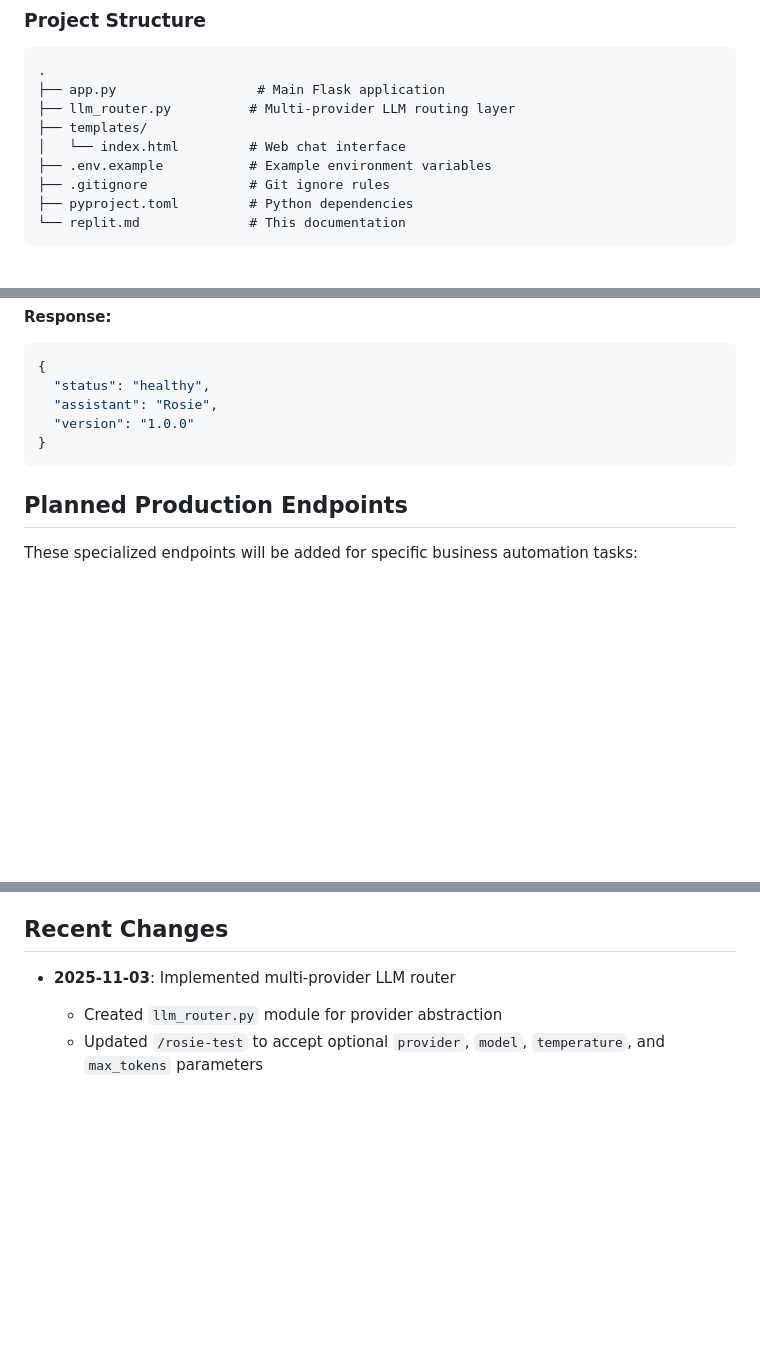
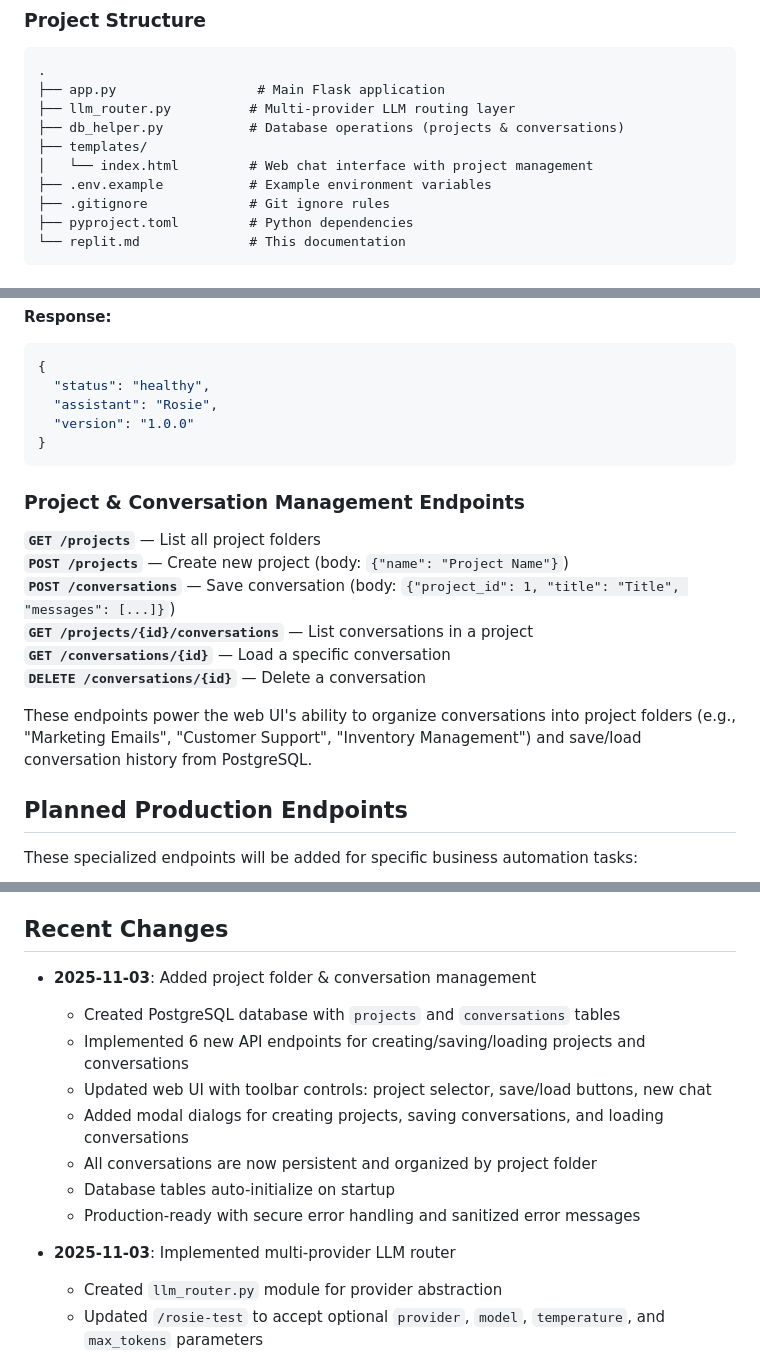
Before and after one commit to CurlyBracesAI/Website-G-rosie.curlybraces.ai, a Markdown page: replit.md, 3 parts joined by grey strips. GitHub-like rendering; blank space fills up the shorter version.

Commit message:
Add ability to organize chat conversations into project folders
Integrate PostgreSQL to enable saving and organizing chat conversations into distinct project folders, along with new API endpoints for project and conversation management.

Replit-Commit-Author: Agent
Replit-Commit-Session-Id: 25868bfb-a901-417d-aa2a-4cb36b4de85d
Replit-Commit-Checkpoint-Type: full_checkpoint
Replit-Commit-Event-Id: 25cc673d-c5ac-4408-9a54-cbc8fcf84666
Replit-Commit-Screenshot-Url: https://storage.googleapis.com/screenshot-production-us-central1/479039b7-272a-488b-9f95-a86343b93095/25868bfb-a901-417d-aa2a-4cb36b4de85d/bVG53mc

````diff
--- a/replit.md
+++ b/replit.md
@@ -56,8 +57,9 @@ Rosie is transitioning from Make.com into a stable Flask API layer, allowing fle
 .
 ├── app.py                  # Main Flask application
 ├── llm_router.py          # Multi-provider LLM routing layer
+├── db_helper.py           # Database operations (projects & conversations)
 ├── templates/
-│   └── index.html         # Web chat interface
+│   └── index.html         # Web chat interface with project management
 ├── .env.example           # Example environment variables
 ├── .gitignore             # Git ignore rules
 ├── pyproject.toml         # Python dependencies
@@ -133,6 +135,17 @@ This persona is optimized for business automation and CRM workflows.
 }
 ```
 
+### Project & Conversation Management Endpoints
+
+**`GET /projects`** — List all project folders
+**`POST /projects`** — Create new project (body: `{"name": "Project Name"}`)
+**`POST /conversations`** — Save conversation (body: `{"project_id": 1, "title": "Title", "messages": [...]}`)
+**`GET /projects/{id}/conversations`** — List conversations in a project
+**`GET /conversations/{id}`** — Load a specific conversation
+**`DELETE /conversations/{id}`** — Delete a conversation
+
+These endpoints power the web UI's ability to organize conversations into project folders (e.g., "Marketing Emails", "Customer Support", "Inventory Management") and save/load conversation history from PostgreSQL.
+
 ## Planned Production Endpoints
 
 These specialized endpoints will be added for specific business automation tasks:
@@ -197,6 +212,15 @@ Each endpoint will:
 - Consider migration to AWS/Render when stable
 
 ## Recent Changes
+
+- **2025-11-03**: Added project folder & conversation management
+  - Created PostgreSQL database with `projects` and `conversations` tables
+  - Implemented 6 new API endpoints for creating/saving/loading projects and conversations
+  - Updated web UI with toolbar controls: project selector, save/load buttons, new chat
+  - Added modal dialogs for creating projects, saving conversations, and loading conversations
+  - All conversations are now persistent and organized by project folder
+  - Database tables auto-initialize on startup
+  - Production-ready with secure error handling and sanitized error messages
 
 - **2025-11-03**: Implemented multi-provider LLM router
   - Created `llm_router.py` module for provider abstraction
````
Also changed, not shown: other parts of replit.md (+3 -0 lines).
